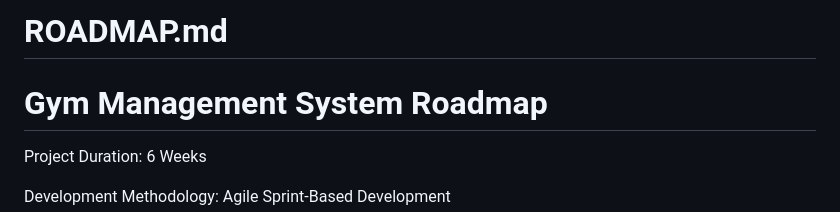
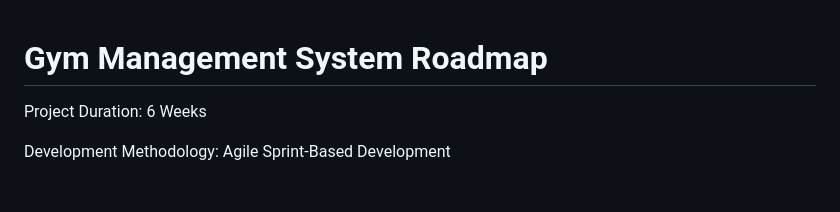
Before and after one commit to sleepingbuild/Gym-Management-MVC, a Markdown page: ROADMAP.md, the part around the change. GitHub-like rendering; blank space fills up the shorter version.

```diff
--- a/ROADMAP.md
+++ b/ROADMAP.md
@@ -1,4 +1,3 @@
-# ROADMAP.md
 
 # Gym Management System Roadmap
 
```
